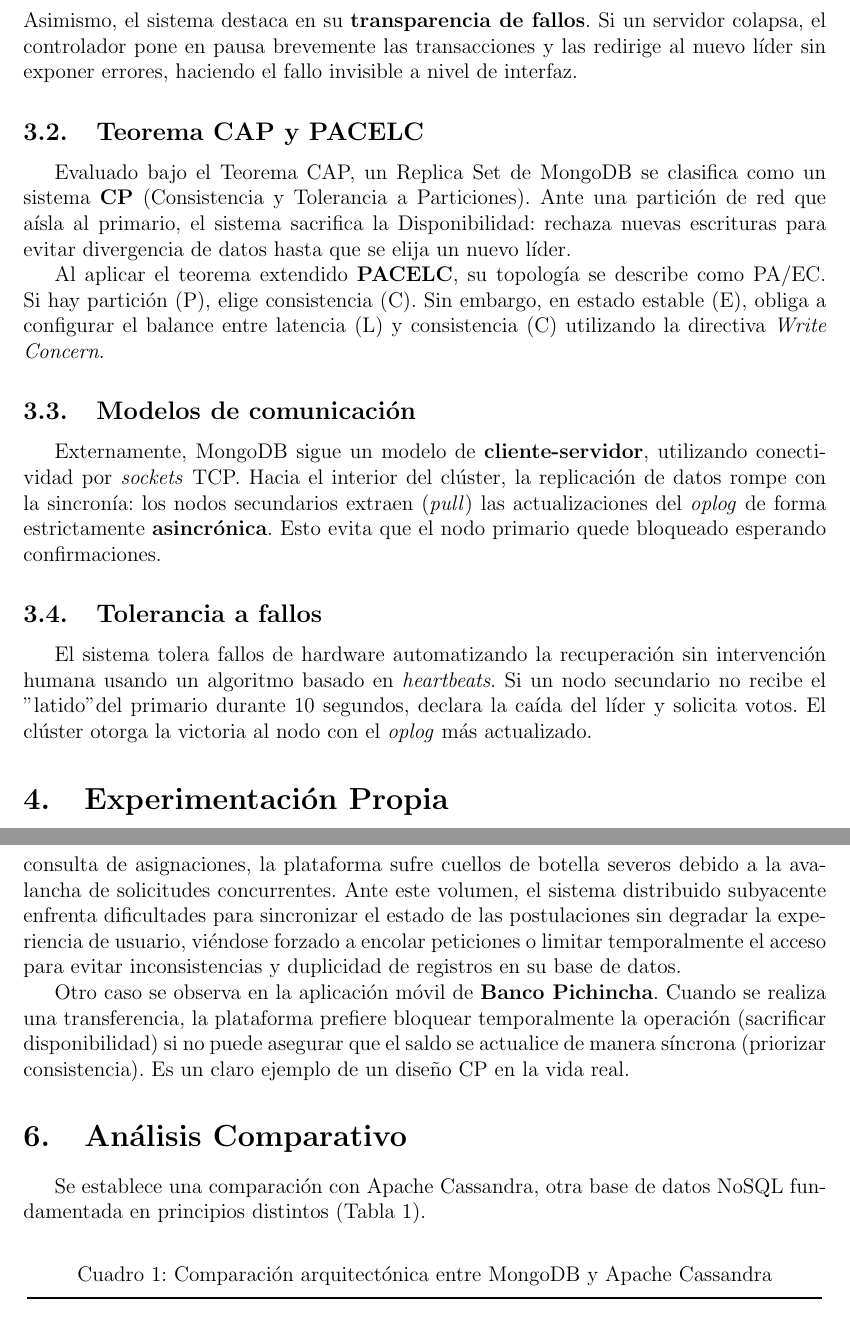
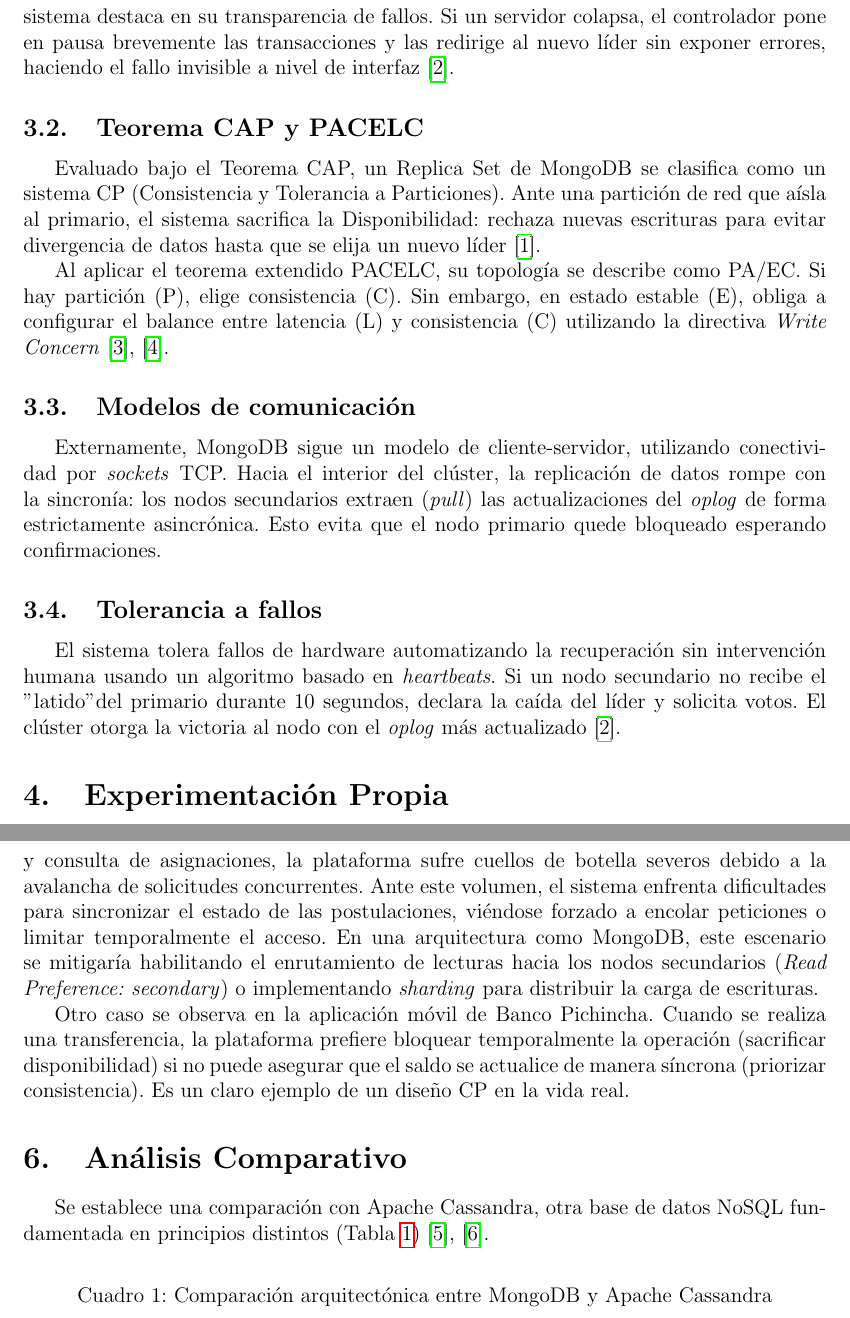
Before and after one commit to Luispaca2002/TA-IND-01-Informe-Acad-mico-Individual-An-lisis-Cr-tico-de-Sistemas-Distribuidos-Unidad-1-, a LaTeX paper (TA-IND-01-Luis Alberto Paca Pilataza/main.tex): two parts of pages 3 and 4 of 4 before the commit and two parts of pages 3 and 4 of 8 after it, joined at a grey line, cut so that both start at the same text. Compiled offline with pdfLaTeX.

Commit message:
docs : correccion estrcutural del docuemnto, expansion de ejemplos locales y declaracion de IA

```diff
--- a/TA-IND-01-Luis Alberto Paca Pilataza/main.tex
+++ b/TA-IND-01-Luis Alberto Paca Pilataza/main.tex
@@ -9,6 +9,7 @@
 
 \geometry{top=2.5cm, bottom=2.5cm, left=2.5cm, right=2.5cm}
 \addbibresource{referencias.bib}
+\renewcommand{\tablename}{Tabla}
 
 \begin{document}
 
@@ -54,34 +55,34 @@
 \section{Análisis de Conceptos de la Unidad 1}
 
 \subsection{Transparencias de distribución}
-MongoDB provee un sólido nivel de \textbf{transparencia de acceso y ubicación}. Las aplicaciones cliente se conectan utilizando una única cadena de conexión; es el \textit{driver} el que oculta qué servidor físico contiene el dato, enrutando automáticamente las lecturas. Asimismo, el sistema destaca en su \textbf{transparencia de fallos}. Si un servidor colapsa, el controlador pone en pausa brevemente las transacciones y las redirige al nuevo líder sin exponer errores, haciendo el fallo invisible a nivel de interfaz.
+MongoDB provee un sólido nivel de transparencia de acceso y ubicación. Las aplicaciones cliente se conectan utilizando una única cadena de conexión; es el \textit{driver} el que oculta qué servidor físico contiene el dato, enrutando automáticamente las lecturas. Asimismo, el sistema destaca en su transparencia de fallos. Si un servidor colapsa, el controlador pone en pausa brevemente las transacciones y las redirige al nuevo líder sin exponer errores, haciendo el fallo invisible a nivel de interfaz \cite{mongodb2026replica}.
 
 \subsection{Teorema CAP y PACELC}
-Evaluado bajo el Teorema CAP, un Replica Set de MongoDB se clasifica como un sistema \textbf{CP} (Consistencia y Tolerancia a Particiones). Ante una partición de red que aísla al primario, el sistema sacrifica la Disponibilidad: rechaza nuevas escrituras para evitar divergencia de datos hasta que se elija un nuevo líder.
+Evaluado bajo el Teorema CAP, un Replica Set de MongoDB se clasifica como un sistema CP (Consistencia y Tolerancia a Particiones). Ante una partición de red que aísla al primario, el sistema sacrifica la Disponibilidad: rechaza nuevas escrituras para evitar divergencia de datos hasta que se elija un nuevo líder \cite{schultz2025design}.
 
-Al aplicar el teorema extendido \textbf{PACELC}, su topología se describe como PA/EC. Si hay partición (P), elige consistencia (C). Sin embargo, en estado estable (E), obliga a configurar el balance entre latencia (L) y consistencia (C) utilizando la directiva \textit{Write Concern}.
+Al aplicar el teorema extendido PACELC, su topología se describe como PA/EC. Si hay partición (P), elige consistencia (C). Sin embargo, en estado estable (E), obliga a configurar el balance entre latencia (L) y consistencia (C) utilizando la directiva \textit{Write Concern} \cite{ferreira2024impacts, ferreira2025benchmarking}.
 
 \subsection{Modelos de comunicación}
-Externamente, MongoDB sigue un modelo de \textbf{cliente-servidor}, utilizando conectividad por \textit{sockets} TCP. Hacia el interior del clúster, la replicación de datos rompe con la sincronía: los nodos secundarios extraen (\textit{pull}) las actualizaciones del \textit{oplog} de forma estrictamente \textbf{asincrónica}. Esto evita que el nodo primario quede bloqueado esperando confirmaciones.
+Externamente, MongoDB sigue un modelo de cliente-servidor, utilizando conectividad por \textit{sockets} TCP. Hacia el interior del clúster, la replicación de datos rompe con la sincronía: los nodos secundarios extraen (\textit{pull}) las actualizaciones del \textit{oplog} de forma estrictamente asincrónica. Esto evita que el nodo primario quede bloqueado esperando confirmaciones.
 
 \subsection{Tolerancia a fallos}
-El sistema tolera fallos de hardware automatizando la recuperación sin intervención humana usando un algoritmo basado en \textit{heartbeats}. Si un nodo secundario no recibe el "latido" del primario durante 10 segundos, declara la caída del líder y solicita votos. El clúster otorga la victoria al nodo con el \textit{oplog} más actualizado.
+El sistema tolera fallos de hardware automatizando la recuperación sin intervención humana usando un algoritmo basado en \textit{heartbeats}. Si un nodo secundario no recibe el "latido" del primario durante 10 segundos, declara la caída del líder y solicita votos. El clúster otorga la victoria al nodo con el \textit{oplog} más actualizado \cite{mongodb2026replica}.
 
-% 6. Experimentación propia
+% 4. Experimentación propia
 \section{Experimentación Propia}
 Para comprobar empíricamente la tolerancia a fallos, se ejecutó un experimento local utilizando contenedores. Se desplegó una red virtual aislada (\texttt{mongo-cluster}) y se levantaron tres nodos de MongoDB (\texttt{mongo1}, \texttt{mongo2}, \texttt{mongo3}). Tras inicializar el \textit{Replica Set} y confirmar que \texttt{mongo1} asumió el rol de \textit{Primary}, se simuló una caída catastrófica deteniendo abruptamente el contenedor principal (\texttt{docker stop mongo1}).
 
 La observación del estado del clúster desde \texttt{mongo2} demostró que el sistema detectó la falta de \textit{heartbeats}. En un lapso inferior a 10 segundos, los nodos secundarios iniciaron una elección y promovieron a uno de ellos como nuevo líder, evidenciando la capacidad de auto-recuperación del sistema.
 
-% 7. Ejemplos del entorno del estudiante
+% 5. Ejemplos del entorno local
 \section{Ejemplos del Entorno Local}
-Los dilemas de los sistemas distribuidos son claramente observables en plataformas cotidianas de alta concurrencia utilizadas por la comunidad estudiantil. Por ejemplo, en el portal web del programa \textbf{Jóvenes en Acción}, durante las fechas límite de registro y consulta de asignaciones, la plataforma sufre cuellos de botella severos debido a la avalancha de solicitudes concurrentes. Ante este volumen, el sistema distribuido subyacente enfrenta dificultades para sincronizar el estado de las postulaciones sin degradar la experiencia de usuario, viéndose forzado a encolar peticiones o limitar temporalmente el acceso para evitar inconsistencias y duplicidad de registros en su base de datos.
+Los dilemas de los sistemas distribuidos son claramente observables en plataformas cotidianas de alta concurrencia utilizadas por la comunidad estudiantil. Por ejemplo, en el portal web del programa Jóvenes en Acción, durante las fechas límite de registro y consulta de asignaciones, la plataforma sufre cuellos de botella severos debido a la avalancha de solicitudes concurrentes. Ante este volumen, el sistema enfrenta dificultades para sincronizar el estado de las postulaciones, viéndose forzado a encolar peticiones o limitar temporalmente el acceso. En una arquitectura como MongoDB, este escenario se mitigaría habilitando el enrutamiento de lecturas hacia los nodos secundarios (\textit{Read Preference: secondary}) o implementando \textit{sharding} para distribuir la carga de escrituras.
 
-Otro caso se observa en la aplicación móvil de \textbf{Banco Pichincha}. Cuando se realiza una transferencia, la plataforma prefiere bloquear temporalmente la operación (sacrificar disponibilidad) si no puede asegurar que el saldo se actualice de manera síncrona (priorizar consistencia). Es un claro ejemplo de un diseño CP en la vida real.
+Otro caso se observa en la aplicación móvil de Banco Pichincha. Cuando se realiza una transferencia, la plataforma prefiere bloquear temporalmente la operación (sacrificar disponibilidad) si no puede asegurar que el saldo se actualice de manera síncrona (priorizar consistencia). Es un claro ejemplo de un diseño CP en la vida real.
 
-% 8. Análisis comparativo
+% 6. Análisis comparativo
 \section{Análisis Comparativo}
-Se establece una comparación con Apache Cassandra, otra base de datos NoSQL fundamentada en principios distintos (Tabla 1).
+Se establece una comparación con Apache Cassandra, otra base de datos NoSQL fundamentada en principios distintos (Tabla \ref{tab:comparacion}) \cite{gyorodi2022comparative, dubey2025performance}.
 
 \begin{table}[h]
 \centering
```
Also changed, not shown: TA-IND-01-Luis Alberto Paca Pilataza/main.tex (41 more changed lines).
